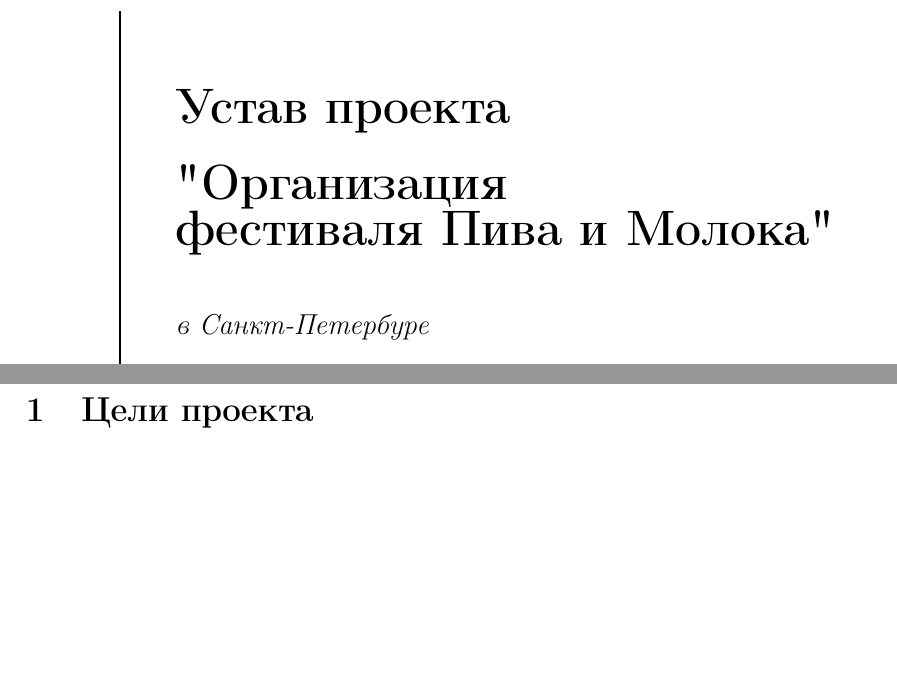
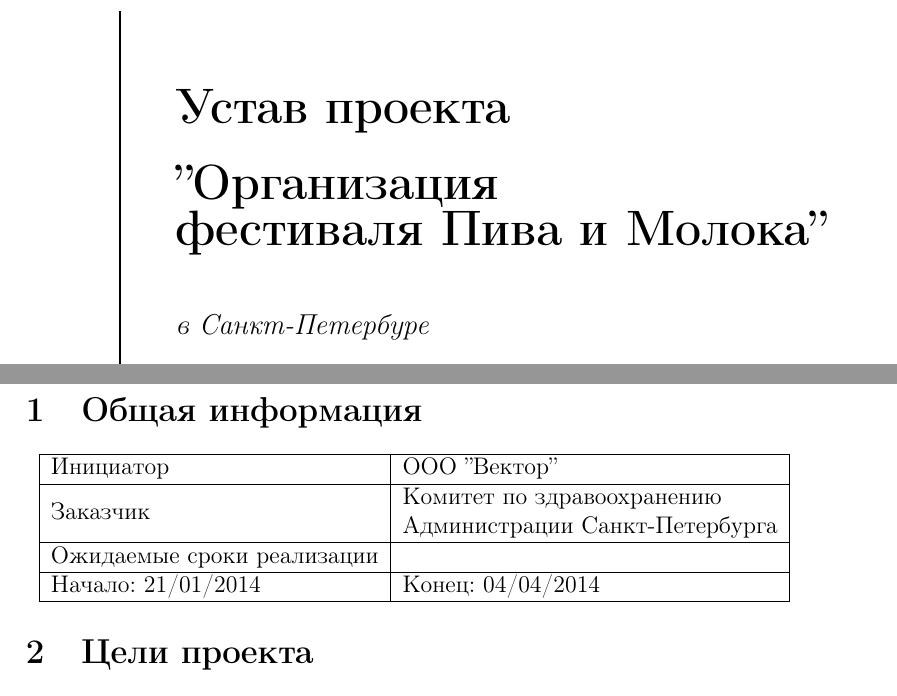
Before and after one commit to chistyakov/pm, a LaTeX document (charter.tex): two parts of pages 1 and 2 of 4 before the commit and two parts of pages 1 and 2 of 5 after it, joined at a grey line, cut so that both start at the same text, the shorter picture padded with empty space. Compiled offline with pdfLaTeX.

Commit message:
add general info

```diff
--- a/charter.tex
+++ b/charter.tex
@@ -21,7 +21,7 @@
     \hspace*{0.05\textwidth} % Whitespace between the vertical line and title page text
     \parbox[b]{0.85\textwidth}{ % Paragraph box which restricts text to less than the width of the page
 
-      {\noindent\Huge\bfseries Устав проекта\\[0.5\baselineskip] "Организация\\фестиваля Пива и Молока"}\\[2\baselineskip] % Title
+      {\noindent\Huge\bfseries Устав проекта\\[0.5\baselineskip] ''Организация\\фестиваля Пива и Молока''}\\[2\baselineskip] % Title
       {\large \textit{в Санкт-Петербуре}}\\[4\baselineskip] % Tagline or further description
       {\Large \textsc{Семенников Кирилл,\\Чистяков Александр}} % Author name
 
@@ -34,6 +34,20 @@
 \thispagestyle{empty} % Removes page numbers
 \titleGM % This command includes the title page
 \newpage
+\section{Общая информация}
+\begin{center}
+\begin{tabular}{|l|l|}
+  \hline
+  Инициатор & ООО ''Вектор''\\
+  \hline
+  Заказчик & \specialcell{Комитет по здравоохранению\\Администрации Санкт-Петербурга}\\
+  \hline
+  Ожидаемые сроки реализации & \\
+  \hline
+  Начало: 21/01/2014 & Конец: 04/04/2014\\
+  \hline
+\end{tabular}
+\end{center}
 \section{Цели проекта}
 \begin{enumerate}
   \item{Оздоровление населения города Санкт-Петербурга}
```
Also changed, not shown: charter.pdf.
